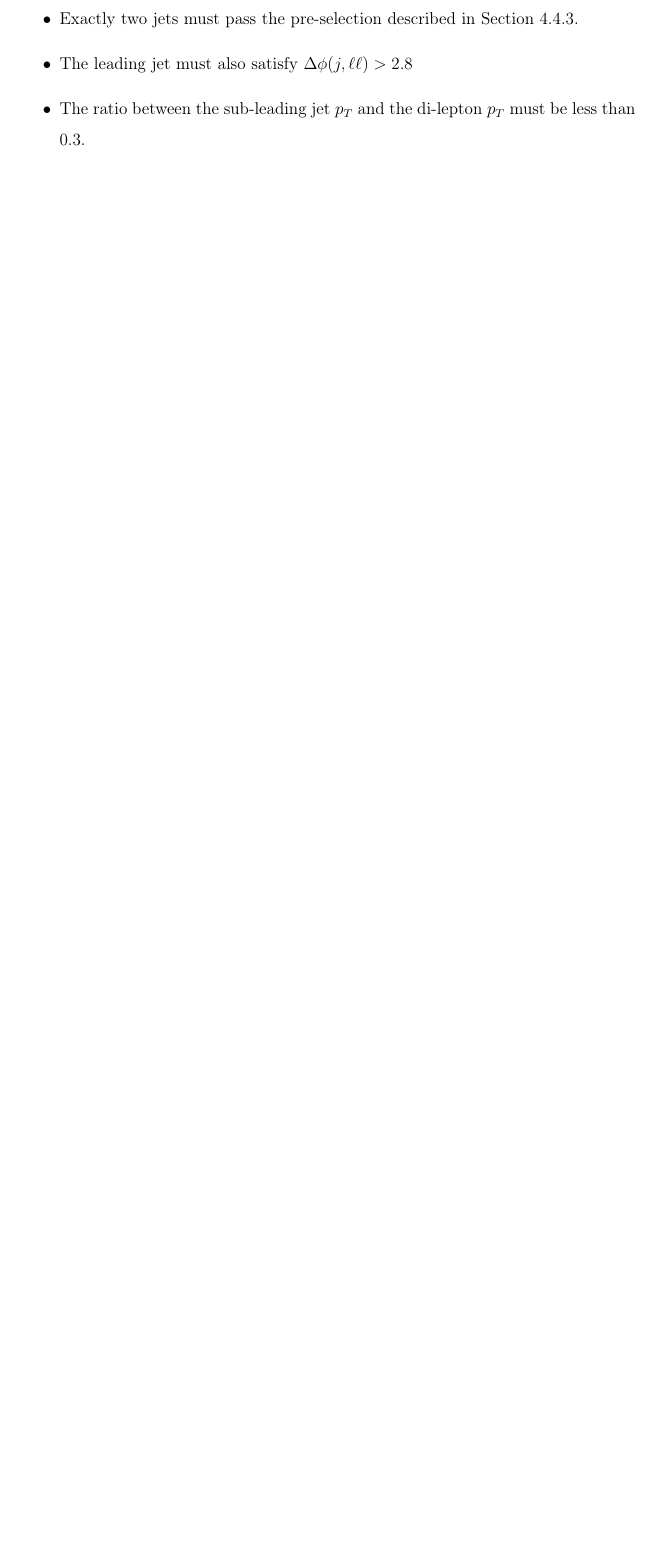
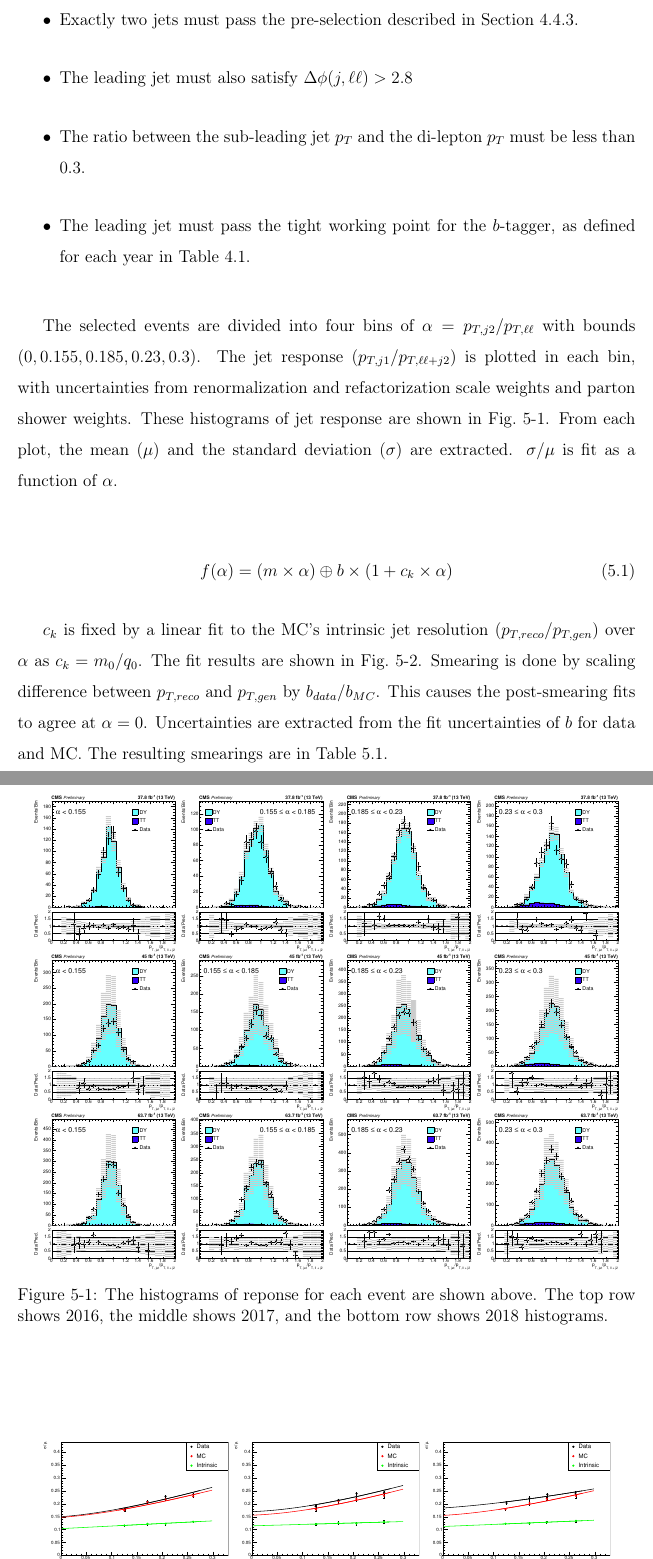
Before and after one commit to dabercro/thesis, a LaTeX thesis (main.tex, which reads chapters/results.tex): part of page 73 of 105 before the commit and two parts of pages 73 and 74 of 107 after it, the two joined at a grey line, cut so that both start at the same text, the shorter picture padded with empty space. The pictures show the PDF file main.pdf that the author committed with the source.

Commit message:
Add a bit to results and figures

```diff
--- a/chapters/results.tex
+++ b/chapters/results.tex
@@ -59,4 +68,50 @@ These events are selected using the following requirements:
 \item The leading jet must also satisfy $\Delta\phi(j, \ell\ell) > 2.8$
 \item The ratio between the sub-leading jet $p_T$ and
   the di-lepton $p_T$ must be less than 0.3.
+\item The leading jet must pass the tight working point for the $b$-tagger,
+  as defined for each year in Table~\ref{tab:deepcsv}.
 \end{itemize}
+
+The selected events are divided into four bins of $\alpha = p_{T,j2}/p_{T, \ell\ell}$
+with bounds $(0, 0.155, 0.185, 0.23, 0.3)$.
+The jet response ($p_{T, j1}/p_{T, \ell\ell + j2}$) is plotted in each bin, with uncertainties from
+renormalization and refactorization scale weights and parton shower weights.
+These histograms of jet response are shown in Fig.~\ref{fig:jetsmear-responses}.
+From each plot, the mean ($\mu$) and the standard deviation ($\sigma$) are extracted.
+$\sigma/\mu$ is fit as a function of $\alpha$.
+
+\begin{figure}
+  \centering
+  \includegraphics[width=0.23\linewidth]{figures/201019_2016/smearplot_1_jet1_adjusted_response.pdf}
+  \includegraphics[width=0.23\linewidth]{figures/201019_2016/smearplot_2_jet1_adjusted_response.pdf}
+  \includegraphics[width=0.23\linewidth]{figures/201019_2016/smearplot_3_jet1_adjusted_response.pdf}
+  \includegraphics[width=0.23\linewidth]{figures/201019_2016/smearplot_4_jet1_adjusted_response.pdf} \\
+  \includegraphics[width=0.23\linewidth]{figures/201019_2017/smearplot_1_jet1_adjusted_response.pdf}
+  \includegraphics[width=0.23\linewidth]{figures/201019_2017/smearplot_2_jet1_adjusted_response.pdf}
+  \includegraphics[width=0.23\linewidth]{figures/201019_2017/smearplot_3_jet1_adjusted_response.pdf}
+  \includegraphics[width=0.23\linewidth]{figures/201019_2017/smearplot_4_jet1_adjusted_response.pdf} \\
+  \includegraphics[width=0.23\linewidth]{figures/201019_2018/smearplot_1_jet1_adjusted_response.pdf}
+  \includegraphics[width=0.23\linewidth]{figures/201019_2018/smearplot_2_jet1_adjusted_response.pdf}
+  \includegraphics[width=0.23\linewidth]{figures/201019_2018/smearplot_3_jet1_adjusted_response.pdf}
+  \includegraphics[width=0.23\linewidth]{figures/201019_2018/smearplot_4_jet1_adjusted_response.pdf} \\
+  \caption[Reponse to evaluate jet smearing]{
+    The histograms of reponse for each event are shown above.
+    The top row shows 2016, the middle shows 2017, and the bottom row shows 2018 histograms.
+  }
+  \label{fig:jetsmear-responses}
+\end{figure}
+
+\begin{gather}
+  f(\alpha) = (m \times \alpha) \oplus b \times (1 + c_k \times \alpha)
+\end{gather}
+
+$c_k$ is fixed by a linear fit to the MC's intrinsic jet resolution ($p_{T, reco}/p_{T, gen}$) over $\alpha$ as $c_k = m_0/q_0$.
+The fit results are shown in Fig.~\ref{fig:jetsmear-fits}.
+Smearing is done by scaling difference between $p_{T,reco}$ and $p_{T,gen}$ by $b_{data}/b_{MC}$.
+This causes the post-smearing fits to agree at $\alpha = 0$.
+Uncertainties are extracted from the fit uncertainties of $b$ for data and MC.
+The resulting smearings are in Table~\ref{tab:jetsmear-res}.
+
+\begin{figure}
+  \centering
+  \includegraphics[width=0.3\linewidth]{figures/201015_smear_201015_2016_tight_divmean/resolution_jet1_adjusted_response_smear_0.pdf}
@@ -62,0 +125,9 @@ These events are selected using the following requirements:
+\end{figure}
+
+\begin{table}
+  \centering
+  \caption{The extracted smearing needed for each year of data as a percent of the jet's $p_T$.}
+  \begin{tabular}{c|c|c}
+    \hline
+    Year & Scaling & Smearing \\
+    \hline
```
Also changed, not shown: bibliography/main.bib (+36 -0 lines), figures/201004_smear_201002_2018_divmean/resolution_jet1_adjusted_response_smear_0.pdf (added), figures/201012_smear_201012_2017_tight_divmean/resolution_jet1_adjusted_response_smear_0.pdf (added), figures/201015_smear_201015_2016_tight_divmean/resolution_jet1_adjusted_response_smear_0.pdf (added), figures/201019_2016/smearplot_1_jet1_adjusted_response.pdf (added), figures/201019_2016/smearplot_2_jet1_adjusted_response.pdf (added), figures/201019_2016/smearplot_3_jet1_adjusted_response.pdf (added), figures/201019_2016/smearplot_4_jet1_adjusted_response.pdf (added), figures/201019_2017/smearplot_1_jet1_adjusted_response.pdf (added), figures/201019_2017/smearplot_2_jet1_adjusted_response.pdf (added), figures/201019_2017/smearplot_3_jet1_adjusted_response.pdf (added), figures/201019_2017/smearplot_4_jet1_adjusted_response.pdf (added), figures/201019_2018/smearplot_1_jet1_adjusted_response.pdf (added), figures/201019_2018/smearplot_2_jet1_adjusted_response.pdf (added), 4 more files.
